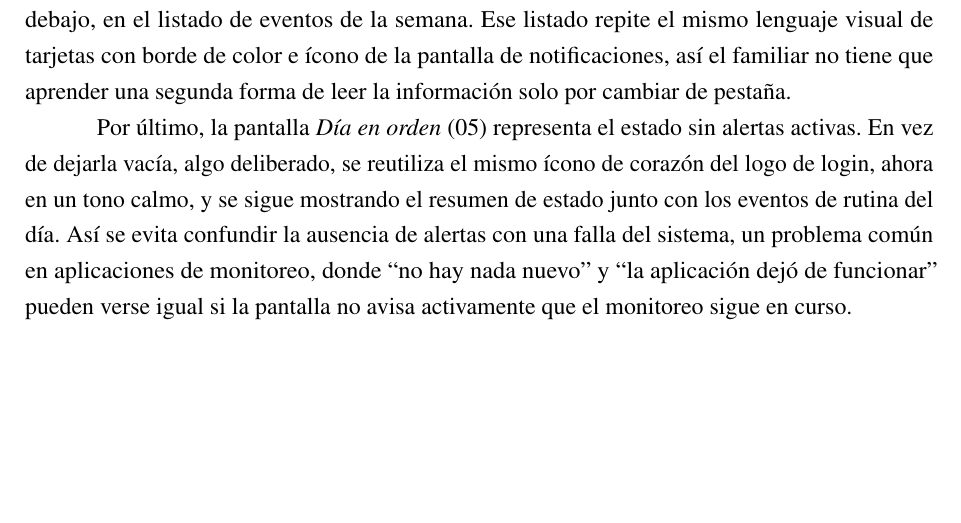
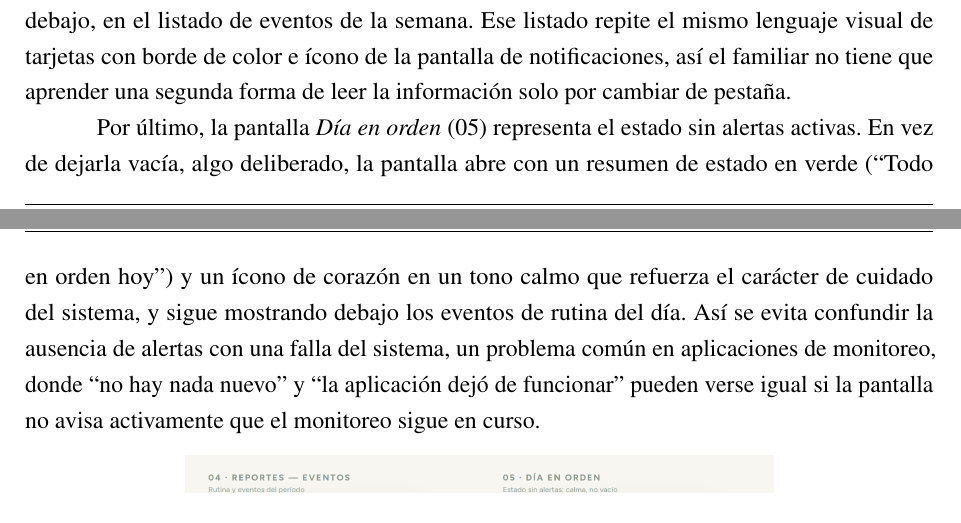
Before and after one commit to Lucasellero/PFI_Ellero_Ferrario, a LaTeX book (main.tex, which reads chapters/chapter03.tex): part of page 44 of 119 before the commit and two parts of pages 44 and 45 of 120 after it, the two joined at a grey line, cut so that both start at the same text. Compiled offline with pdfLaTeX.

Commit message:
Actualiza los mockups de la app móvil con la marca Lares
Reemplaza las capturas de la Sección 3.3 por la versión regenerada con
el logo y la identidad visual de Lares definidos en la Sección 3.10,
en lugar del placeholder de la entrega anterior. Corrige la descripción
de la pantalla "Día en orden", que ya no comparte ícono con el login
(antes decía que reutilizaba "el mismo ícono de corazón del logo de
login", algo que dejó de ser cierto con el cambio de marca), y suma una
referencia cruzada desde la pantalla de login hacia la Sección 3.10.

Co-Authored-By: Claude Sonnet 5 <noreply@anthropic.com>

```diff
--- a/chapters/chapter03.tex
+++ b/chapters/chapter03.tex
@@ -157,7 +157,7 @@ Al tocar una alerta se abre el detalle (03) como una hoja inferior (\textit{bott
 
 La Figura~\ref{fig:mockup_flujo2} muestra el segundo tramo, los reportes periódicos que exige RF9. La pestaña de \textit{Reportes} (04) no busca mostrar toda la actividad del día, sino señalar dónde se aparta Rosa de su propia rutina. Esa rutina no es un umbral genérico igual para todos los usuarios, sino la huella de comportamiento que el sistema fue construyendo día a día a partir de su propio historial de eventos, la línea base que exige RF6 (Sección~\ref{sec:aprendizaje_adaptativo_marco}). Por eso cada rango ``habitual'' que aparece en el panel, el horario en que se despierta, el de la primera comida o el tiempo que pasa sentada, es específico de Rosa y no una referencia general aplicada a cualquier residente, algo que además se apoya en RNF11, que asume un único residente monitoreado por hogar y evita tener que distinguir de quién es cada rango habitual dentro de una misma instalación. El panel del mockup usa esos tres indicadores a modo de ejemplo, aunque el sistema podría sumar otros a medida que la línea base se enriquezca. El desvío en sedentarismo, tres horas sentada frente a una hora habitual, usa el mismo ícono de advertencia y el mismo amarillo que las alertas moderadas, y se conecta de forma directa con la tarjeta de inactividad prolongada que aparece debajo, en el listado de eventos de la semana. Ese listado repite el mismo lenguaje visual de tarjetas con borde de color e ícono de la pantalla de notificaciones, así el familiar no tiene que aprender una segunda forma de leer la información solo por cambiar de pestaña.
 
-Por último, la pantalla \textit{Día en orden} (05) representa el estado sin alertas activas. En vez de dejarla vacía, algo deliberado, se reutiliza el mismo ícono de corazón del logo de login, ahora en un tono calmo, y se sigue mostrando el resumen de estado junto con los eventos de rutina del día. Así se evita confundir la ausencia de alertas con una falla del sistema, un problema común en aplicaciones de monitoreo, donde ``no hay nada nuevo'' y ``la aplicación dejó de funcionar'' pueden verse igual si la pantalla no avisa activamente que el monitoreo sigue en curso.
+Por último, la pantalla \textit{Día en orden} (05) representa el estado sin alertas activas. En vez de dejarla vacía, algo deliberado, la pantalla abre con un resumen de estado en verde (``Todo en orden hoy'') y un ícono de corazón en un tono calmo que refuerza el carácter de cuidado del sistema, y sigue mostrando debajo los eventos de rutina del día. Así se evita confundir la ausencia de alertas con una falla del sistema, un problema común en aplicaciones de monitoreo, donde ``no hay nada nuevo'' y ``la aplicación dejó de funcionar'' pueden verse igual si la pantalla no avisa activamente que el monitoreo sigue en curso.
 
 \begin{figure}[htb]
     \centering
```
Also changed, not shown: Imagenes/Mockup_Mobile_Flujo1.png, Imagenes/Mockup_Mobile_Flujo2.png, chapters/chapter03.tex (2 more changed lines).
